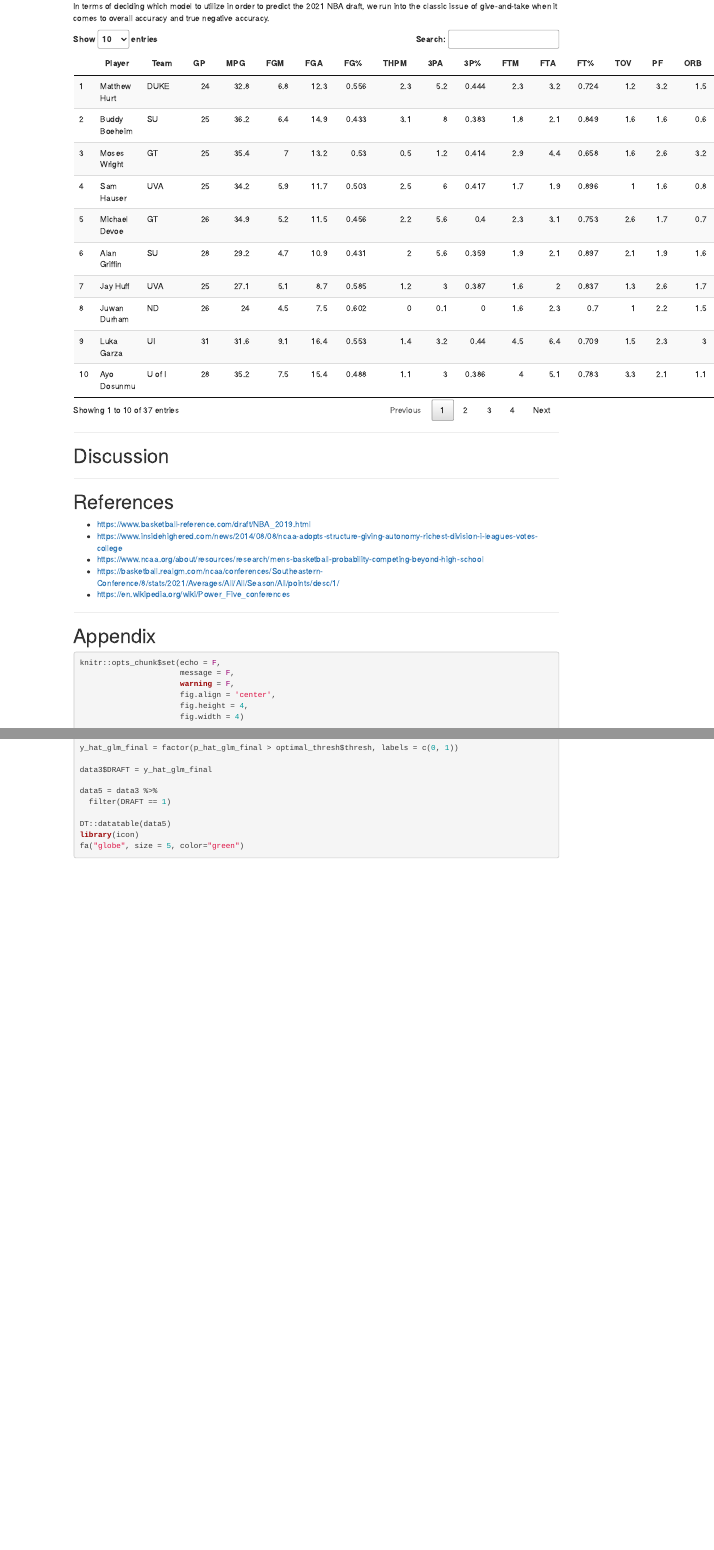
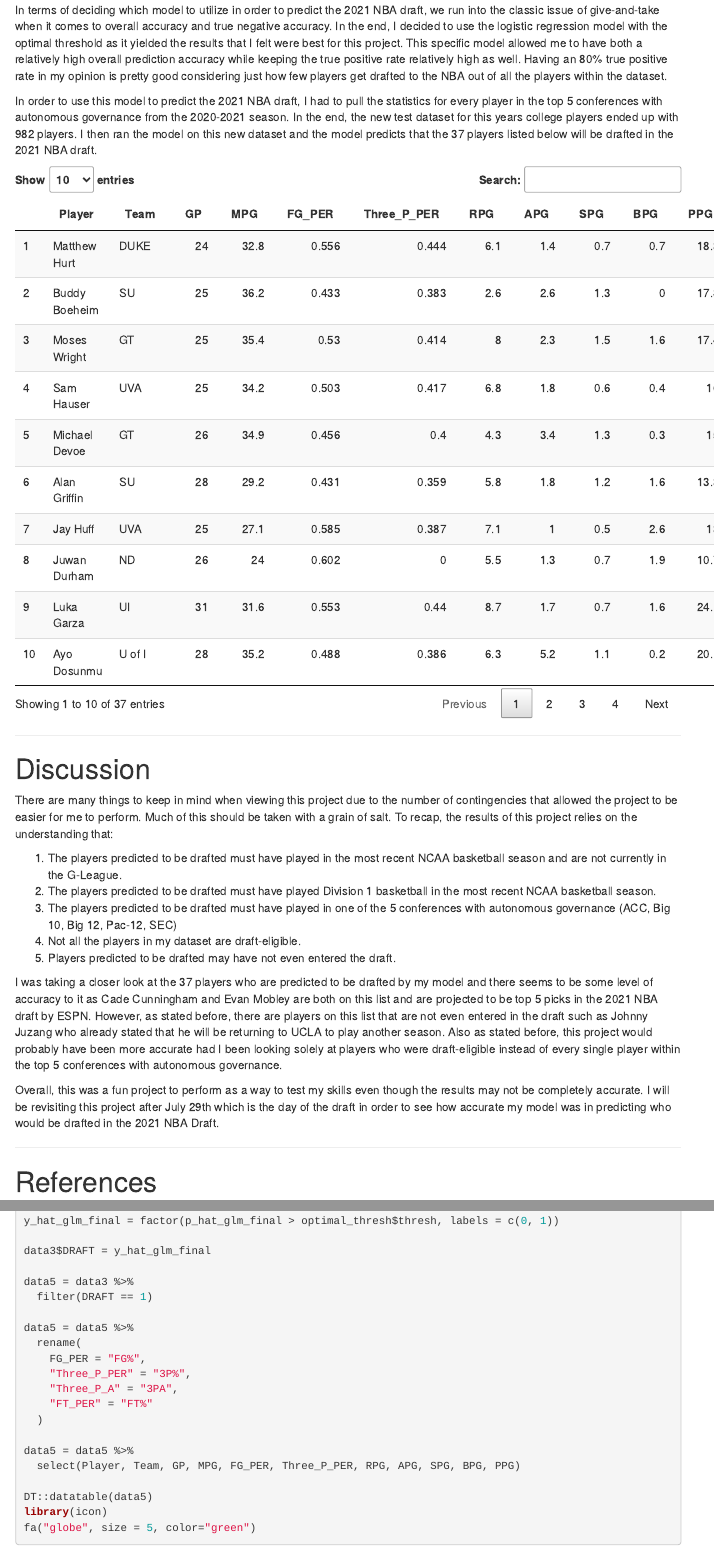
Before and after one commit to TylerChia/nbadraft2021, an R Markdown document (index.Rmd): the page in a window 1100 px wide, from 3780 px down before the commit and from 5410 px down after it, so that both start at the same text, and a second part further down, joined at a grey line. Rendered offline with R 4.5, knitr and Pandoc, with nearby package versions; some code elsewhere in the file could not run offline; menus at the side of the page are left out.

Commit message:
edit commit

````diff
--- a/index.Rmd
+++ b/index.Rmd
@@ -285,7 +285,9 @@ mean(test$DRAFT == pred_rf)
 
 # Results
 
-In terms of deciding which model to utilize in order to predict the 2021 NBA draft, we run into the classic issue of give-and-take when it comes to overall accuracy and true negative accuracy.
+In terms of deciding which model to utilize in order to predict the 2021 NBA draft, we run into the classic issue of give-and-take when it comes to overall accuracy and true negative accuracy.  In the end, I decided to use the logistic regression model with the optimal threshold as it yielded the results that I felt were best for this project.  This specific model allowed me to have both a relatively high overall prediction accuracy while keeping the true positive rate relatively high as well.  Having an 80% true positive rate in my opinion is pretty good considering just how few players get drafted to the NBA out of all the players within the dataset.
+
+In order to use this model to predict the 2021 NBA draft, I had to pull the statistics for every player in the top 5 conferences with autonomous governance from the 2020-2021 season.  In the end, the new test dataset for this years college players ended up with 982 players.  I then ran the model on this new dataset and the model predicts that the 37 players listed below will be drafted in the 2021 NBA draft.
 
 ```{r}
 data3 <- read_csv("NCAA D1 Autonomous - Sheet3.csv")
@@ -310,6 +312,17 @@ data3$DRAFT = y_hat_glm_final
 data5 = data3 %>%
   filter(DRAFT == 1)
 
+data5 = data5 %>%
+  rename(
+    FG_PER = "FG%",
+    "Three_P_PER" = "3P%",
+    "Three_P_A" = "3PA",
+    "FT_PER" = "FT%"
+  )
+
+data5 = data5 %>%
+  select(Player, Team, GP, MPG, FG_PER, Three_P_PER, RPG, APG, SPG, BPG, PPG)
+
 DT::datatable(data5)
 ```
 
@@ -317,6 +330,18 @@ DT::datatable(data5)
 *******
 
 # Discussion
+
+There are many things to keep in mind when viewing this project due to the number of contingencies that allowed the project to be easier for me to perform.  Much of this should be taken with a grain of salt.  To recap, the results of this project relies on the understanding that:
+
+1. The players predicted to be drafted must have played in the most recent NCAA basketball season and are not currently in the G-League.
+2. The players predicted to be drafted must have played Division 1 basketball in the most recent NCAA basketball season.
+3. The players predicted to be drafted must have played in one of the 5 conferences with autonomous governance (ACC, Big 10, Big 12, Pac-12, SEC)
+4. Not all the players in my dataset are draft-eligible.
+5. Players predicted to be drafted may have not even entered the draft.
+
+I was taking a closer look at the 37 players who are predicted to be drafted by my model and there seems to be some level of accuracy to it as Cade Cunningham and Evan Mobley are both on this list and are projected to be top 5 picks in the 2021 NBA draft by ESPN.  However, as stated before, there are players on this list that are not even entered in the draft such as Johnny Juzang who already stated that he will be returning to UCLA to play another season.  Also as stated before, this project would probably have been more accurate had I been looking solely at players who were draft-eligible instead of every single player within the top 5 conferences with autonomous governance.
+
+Overall, this was a fun project to perform as a way to test my skills even though the results may not be completely accurate.  I will be revisiting this project after July 29th which is the day of the draft in order to see how accurate my model was in predicting who would be drafted in the 2021 NBA Draft.
 
 *******
 
````
Also changed, not shown: index.Rmd (5 more changed lines).
